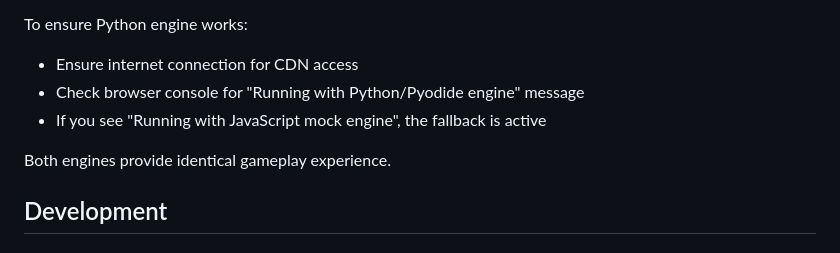
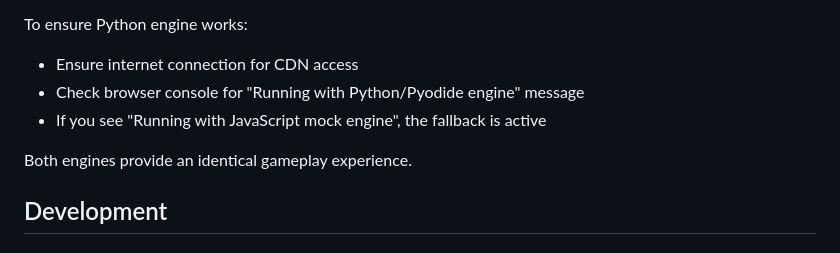
Before and after one commit to gogorichie/wave, a Markdown page: README.md, the part around the change printed below. Rendered like a GitHub page.

Commit message:
Fix typos and update CI/CD badge in README

```diff
--- a/README.md
+++ b/README.md
@@ -60,7 +60,7 @@ To ensure Python engine works:
 - Check browser console for "Running with Python/Pyodide engine" message
 - If you see "Running with JavaScript mock engine", the fallback is active
 
-Both engines provide identical gameplay experience.
+Both engines provide an identical gameplay experience.
 
 ## Development
 
```
Also changed, not shown: other parts of README.md (+1 -1 lines).
